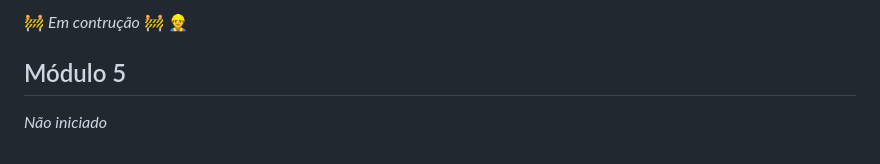
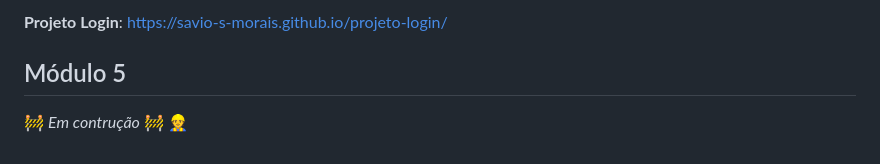
Before and after one commit to Savio-S-Morais/HTML-CSS, a Markdown page: README.md, the part around one of its changes. GitHub-like rendering.

```diff
--- a/README.md
+++ b/README.md
@@ -77,5 +79,5 @@ Estou aprendendo a criar sites e agora vou gerenciar meus repositórios!
 
-🚧 _Em contrução_ 🚧 👷
+**Projeto Login**: https://savio-s-morais.github.io/projeto-login/
 
 ## Módulo 5
-_Não iniciado_
+🚧 _Em contrução_ 🚧 👷
```
Also changed, not shown: other parts of README.md (+2 -0 lines).
